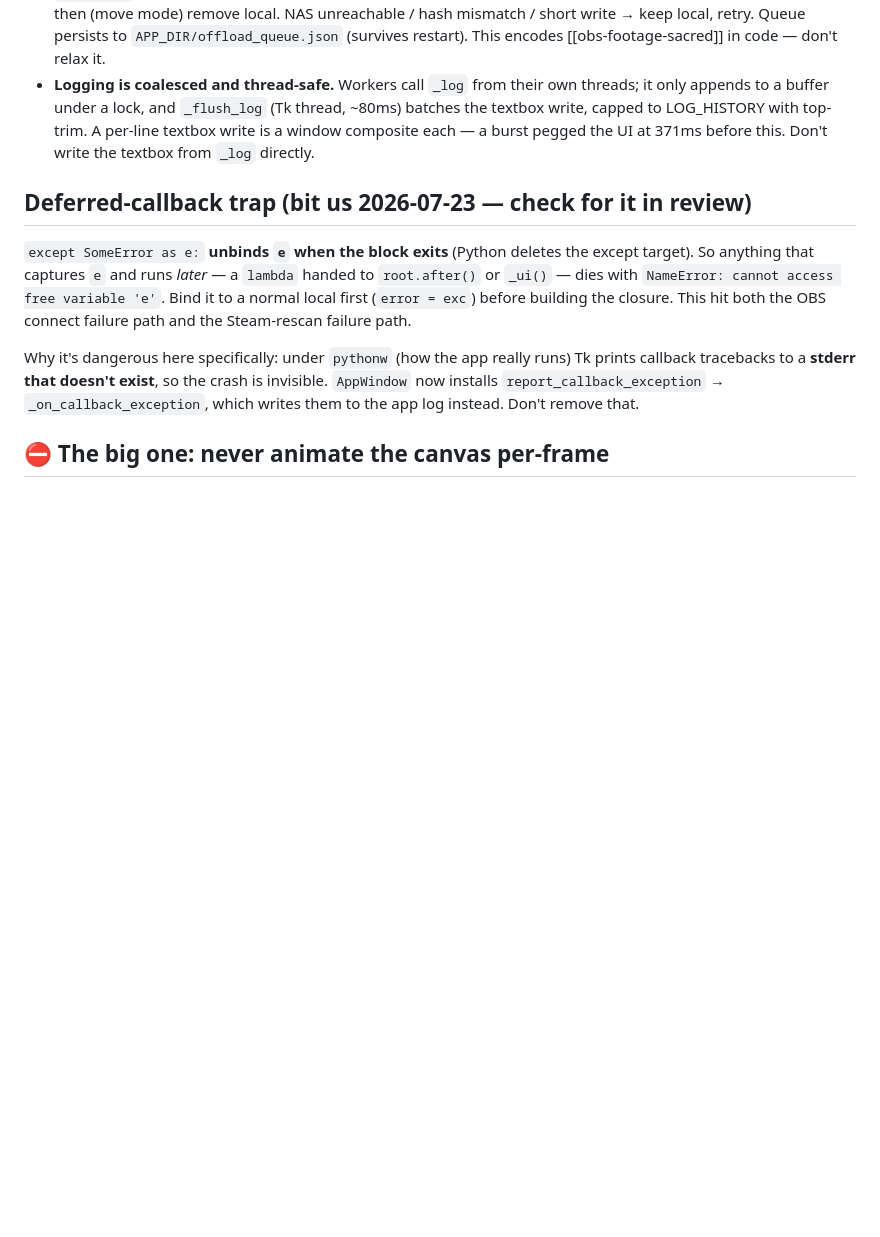
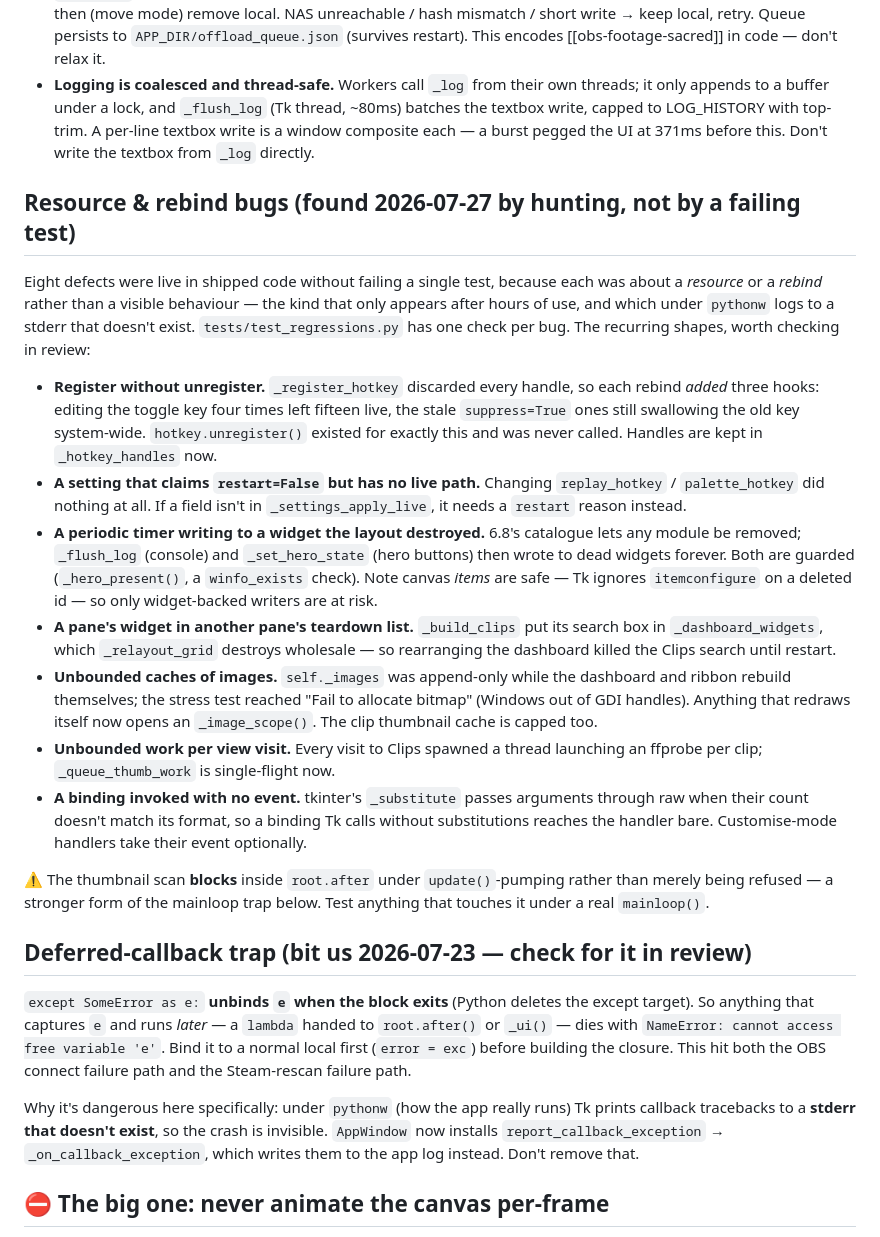
Before and after one commit to theoriginalcheese/nebula, a Markdown page: CLAUDE.md, the part around the change. Drawn GitHub-style; blank space fills up the shorter version.

Commit message:
Record the resource/rebind bug class in CLAUDE.md
Eight defects were live without failing a test because each was about a
resource or a rebind rather than a behaviour. The recurring shapes are worth
recognising in review, so they are written down with the symptom each produced.

```diff
--- a/CLAUDE.md
+++ b/CLAUDE.md
@@ -257,6 +257,46 @@ in one is invisible to the other. When checking whether a build works, read
   write, capped to LOG_HISTORY with top-trim. A per-line textbox write is a window composite
   each — a burst pegged the UI at 371ms before this. Don't write the textbox from `_log` directly.
 
+## Resource & rebind bugs (found 2026-07-27 by hunting, not by a failing test)
+
+Eight defects were live in shipped code without failing a single test, because
+each was about a *resource* or a *rebind* rather than a visible behaviour — the
+kind that only appears after hours of use, and which under `pythonw` logs to a
+stderr that doesn't exist. `tests/test_regressions.py` has one check per bug.
+The recurring shapes, worth checking in review:
+
+- **Register without unregister.** `_register_hotkey` discarded every handle, so
+  each rebind *added* three hooks: editing the toggle key four times left
+  fifteen live, the stale `suppress=True` ones still swallowing the old key
+  system-wide. `hotkey.unregister()` existed for exactly this and was never
+  called. Handles are kept in `_hotkey_handles` now.
+- **A setting that claims `restart=False` but has no live path.** Changing
+  `replay_hotkey` / `palette_hotkey` did nothing at all. If a field isn't in
+  `_settings_apply_live`, it needs a `restart` reason instead.
+- **A periodic timer writing to a widget the layout destroyed.** 6.8's catalogue
+  lets any module be removed; `_flush_log` (console) and `_set_hero_state`
+  (hero buttons) then wrote to dead widgets forever. Both are guarded
+  (`_hero_present()`, a `winfo_exists` check). Note canvas *items* are safe —
+  Tk ignores `itemconfigure` on a deleted id — so only widget-backed writers
+  are at risk.
+- **A pane's widget in another pane's teardown list.** `_build_clips` put its
+  search box in `_dashboard_widgets`, which `_relayout_grid` destroys wholesale
+  — so rearranging the dashboard killed the Clips search until restart.
+- **Unbounded caches of images.** `self._images` was append-only while the
+  dashboard and ribbon rebuild themselves; the stress test reached "Fail to
+  allocate bitmap" (Windows out of GDI handles). Anything that redraws itself
+  now opens an `_image_scope()`. The clip thumbnail cache is capped too.
+- **Unbounded work per view visit.** Every visit to Clips spawned a thread
+  launching an ffprobe per clip; `_queue_thumb_work` is single-flight now.
+- **A binding invoked with no event.** tkinter's `_substitute` passes arguments
+  through raw when their count doesn't match its format, so a binding Tk calls
+  without substitutions reaches the handler bare. Customise-mode handlers take
+  their event optionally.
+
+⚠️ The thumbnail scan **blocks** inside `root.after` under `update()`-pumping
+rather than merely being refused — a stronger form of the mainloop trap below.
+Test anything that touches it under a real `mainloop()`.
+
 ## Deferred-callback trap (bit us 2026-07-23 — check for it in review)
 `except SomeError as e:` **unbinds `e` when the block exits** (Python deletes the except
 target). So anything that captures `e` and runs *later* — a `lambda` handed to `root.after()`
```
